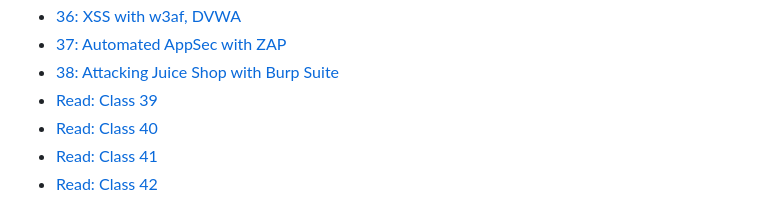
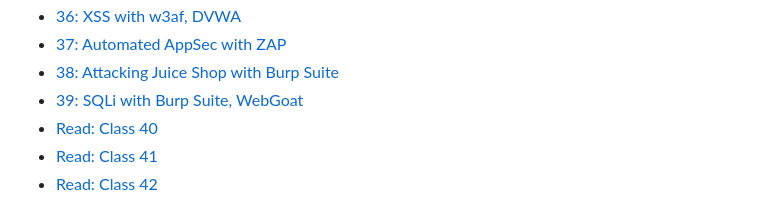
Before and after one commit to rgonzo1355/Ops-401, a Markdown page: Readings/ReadmeR.md, the part around the change. Drawn GitHub-style.

Commit message:
Reading 39

```diff
--- a/Readings/ReadmeR.md
+++ b/Readings/ReadmeR.md
@@ -35,7 +35,7 @@
 - [36: XSS with w3af, DVWA](Read36.md)  <!-- Link to 'Read: Class 36' document -->
 - [37: Automated AppSec with ZAP](Read37.md)  <!-- Link to 'Read: Class 37' document -->
 - [38: Attacking Juice Shop with Burp Suite](Read38.md)  <!-- Link to 'Read: Class 38' document -->
-- [Read: Class 39](Read39.md)  <!-- Link to 'Read: Class 39' document -->
+- [39: SQLi with Burp Suite, WebGoat ](Read39.md)  <!-- Link to 'Read: Class 39' document -->
 - [Read: Class 40](Read40.md)  <!-- Link to 'Read: Class 40' document -->
 - [Read: Class 41](Read41.md)  <!-- Link to 'Read: Class 41' document -->
 - [Read: Class 42](Read42.md)  <!-- Link to 'Read: Class 42' document -->
```
Also changed, not shown: Readings/Read39.md (+16 -0 lines).
